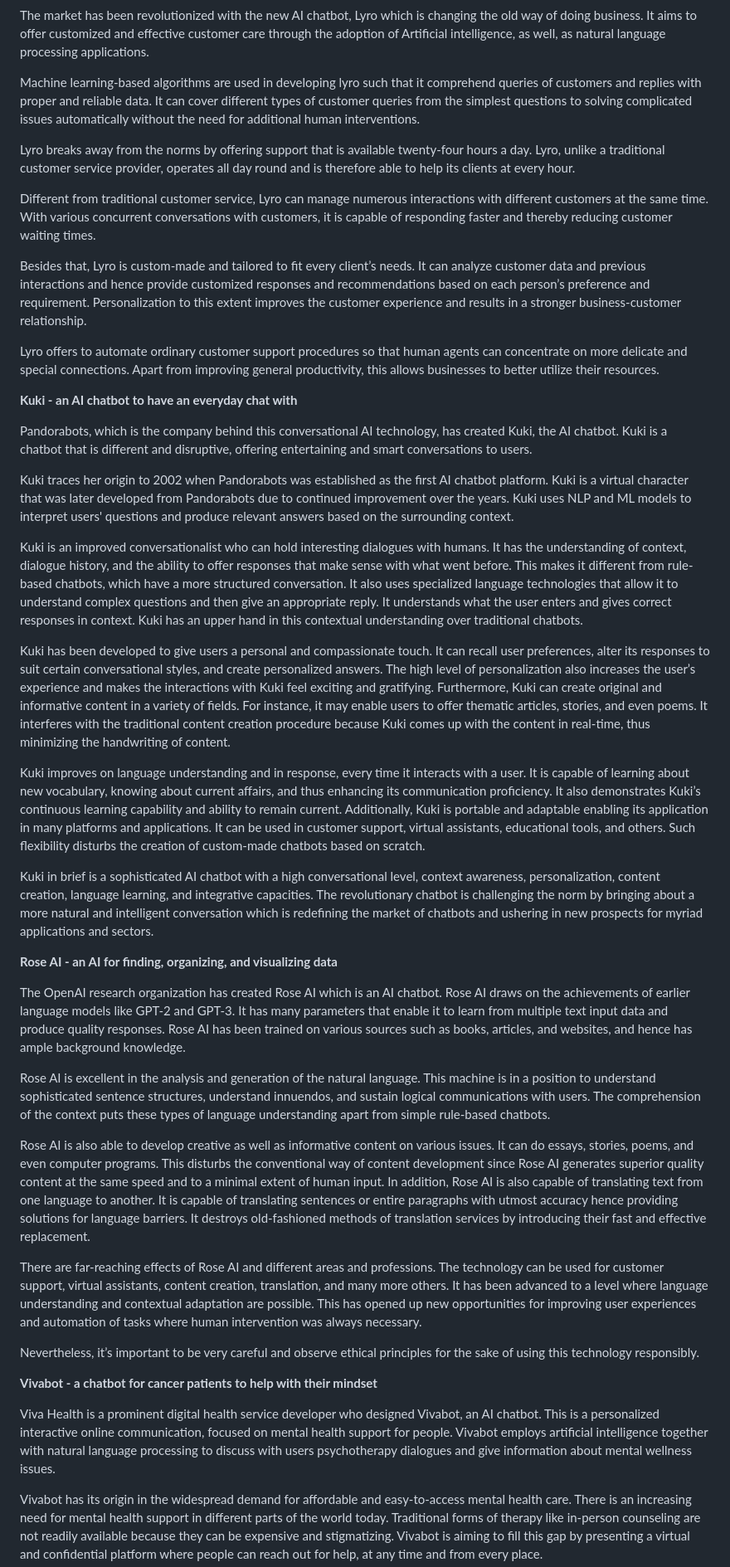
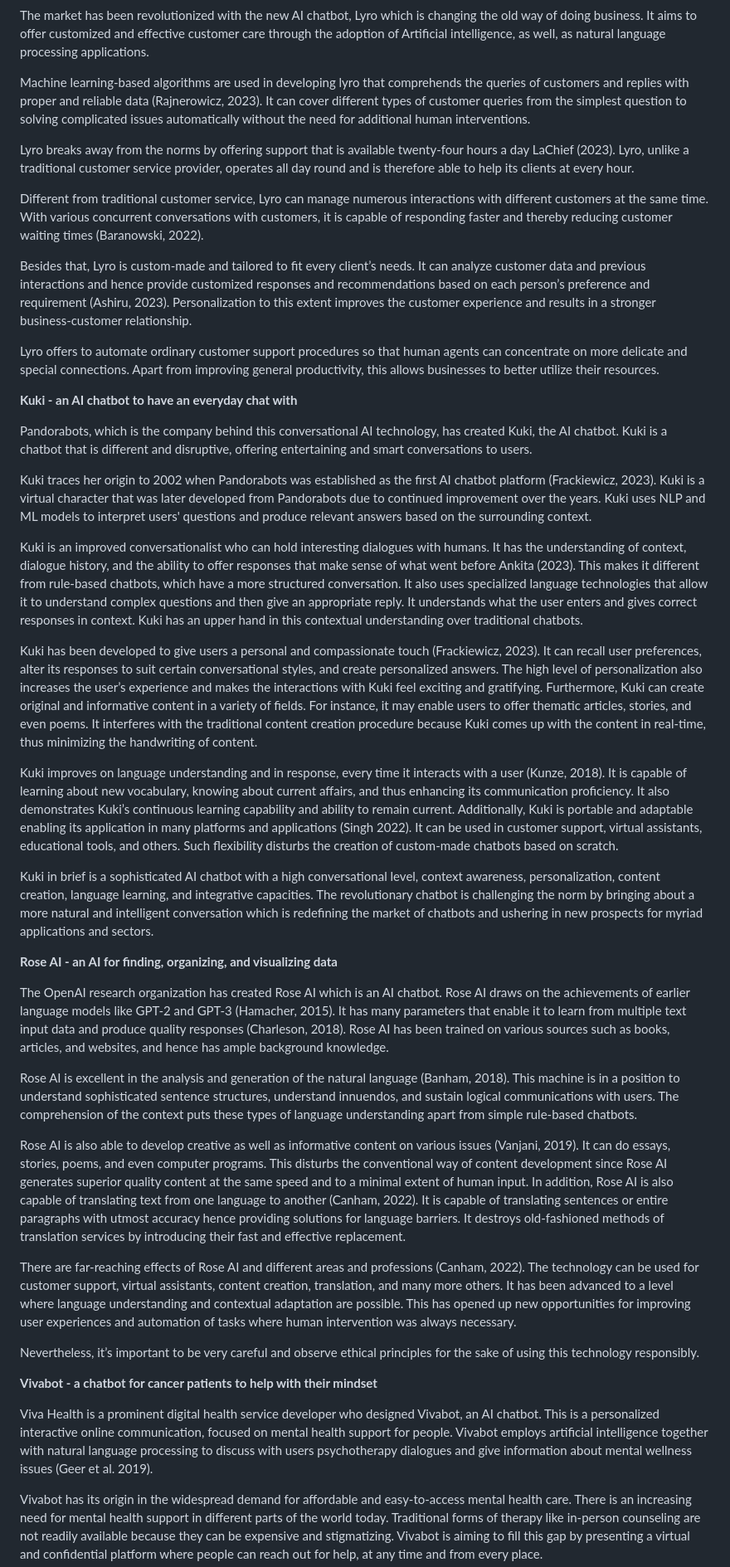
Before and after one commit to Jcreal2206/mms142-groupL-2023.github.io, a Markdown page: README.md, the part around one of its changes. Shown at 83% size. GitHub-like rendering.

Commit message:
Update README.md
I add references

```diff
--- a/README.md
+++ b/README.md
@@ -26,13 +26,13 @@ Let’s dive in and explore the most innovative chatbots one by one.
 
 The market has been revolutionized with the new AI chatbot, Lyro which is changing the old way of doing business. It aims to offer customized and effective customer care through the adoption of Artificial intelligence, as well, as natural language processing applications.
 
-Machine learning-based algorithms are used in developing lyro such that it comprehend queries of customers and replies with proper and reliable data. It can cover different types of customer queries from the simplest questions to solving complicated issues automatically without the need for additional human interventions.
+Machine learning-based algorithms are used in developing lyro  that comprehends the queries of customers and replies with proper and reliable data (Rajnerowicz, 2023). It can cover different types of customer queries from the simplest question to solving complicated issues automatically without the need for additional human interventions.
 
-Lyro breaks away from the norms by offering support that is available twenty-four hours a day. Lyro, unlike a traditional customer service provider, operates all day round and is therefore able to help its clients at every hour.
+Lyro breaks away from the norms by offering support that is available twenty-four hours a day LaChief (2023). Lyro, unlike a traditional customer service provider, operates all day round and is therefore able to help its clients at every hour.
 
-Different from traditional customer service, Lyro can manage numerous interactions with different customers at the same time. With various concurrent conversations with customers, it is capable of responding faster and thereby reducing customer waiting times.
+Different from traditional customer service, Lyro can manage numerous interactions with different customers at the same time. With various concurrent conversations with customers, it is capable of responding faster and thereby reducing customer waiting times (Baranowski, 2022).
 
-Besides that, Lyro is custom-made and tailored to fit every client’s needs. It can analyze customer data and previous interactions and hence provide customized responses and recommendations based on each person’s preference and requirement. Personalization to this extent improves the customer experience and results in a stronger business-customer relationship.
+Besides that, Lyro is custom-made and tailored to fit every client’s needs. It can analyze customer data and previous interactions and hence provide customized responses and recommendations based on each person’s preference and requirement (Ashiru, 2023). Personalization to this extent improves the customer experience and results in a stronger business-customer relationship.
 
 Lyro offers to automate ordinary customer support procedures so that human agents can concentrate on more delicate and special connections. Apart from improving general productivity, this allows businesses to better utilize their resources.
 
@@ -40,31 +40,31 @@ Lyro offers to automate ordinary customer support procedures so that human agent
 
 Pandorabots, which is the company behind this conversational AI technology, has created Kuki, the AI chatbot. Kuki is a chatbot that is different and disruptive, offering entertaining and smart conversations to users.
 
-Kuki traces her origin to 2002 when Pandorabots was established as the first AI chatbot platform. Kuki is a virtual character that was later developed from Pandorabots due to continued improvement over the years. Kuki uses NLP and ML models to interpret users' questions and produce relevant answers based on the surrounding context.
+Kuki traces her origin to 2002 when Pandorabots was established as the first AI chatbot platform (Frackiewicz, 2023). Kuki is a virtual character that was later developed from Pandorabots due to continued improvement over the years. Kuki uses NLP and ML models to interpret users' questions and produce relevant answers based on the surrounding context.
 
-Kuki is an improved conversationalist who can hold interesting dialogues with humans. It has the understanding of context, dialogue history, and the ability to offer responses that make sense with what went before. This makes it different from rule-based chatbots, which have a more structured conversation. It also uses specialized language technologies that allow it to understand complex questions and then give an appropriate reply. It understands what the user enters and gives correct responses in context. Kuki has an upper hand in this contextual understanding over traditional chatbots.
+Kuki is an improved conversationalist who can hold interesting dialogues with humans. It has the understanding of context, dialogue history, and the ability to offer responses that make sense of what went before Ankita (2023). This makes it different from rule-based chatbots, which have a more structured conversation. It also uses specialized language technologies that allow it to understand complex questions and then give an appropriate reply. It understands what the user enters and gives correct responses in context. Kuki has an upper hand in this contextual understanding over traditional chatbots.
 
-Kuki has been developed to give users a personal and compassionate touch. It can recall user preferences, alter its responses to suit certain conversational styles, and create personalized answers. The high level of personalization also increases the user’s experience and makes the interactions with Kuki feel exciting and gratifying. Furthermore, Kuki can create original and informative content in a variety of fields. For instance, it may enable users to offer thematic articles, stories, and even poems. It interferes with the traditional content creation procedure because Kuki comes up with the content in real-time, thus minimizing the handwriting of content.
+Kuki has been developed to give users a personal and compassionate touch (Frackiewicz, 2023). It can recall user preferences, alter its responses to suit certain conversational styles, and create personalized answers. The high level of personalization also increases the user’s experience and makes the interactions with Kuki feel exciting and gratifying. Furthermore, Kuki can create original and informative content in a variety of fields. For instance, it may enable users to offer thematic articles, stories, and even poems. It interferes with the traditional content creation procedure because Kuki comes up with the content in real-time, thus minimizing the handwriting of content.
 
-Kuki improves on language understanding and in response, every time it interacts with a user. It is capable of learning about new vocabulary, knowing about current affairs, and thus enhancing its communication proficiency. It also demonstrates Kuki’s continuous learning capability and ability to remain current. Additionally, Kuki is portable and adaptable enabling its application in many platforms and applications. It can be used in customer support, virtual assistants, educational tools, and others. Such flexibility disturbs the creation of custom-made chatbots based on scratch.
+Kuki improves on language understanding and in response, every time it interacts with a user (Kunze, 2018). It is capable of learning about new vocabulary, knowing about current affairs, and thus enhancing its communication proficiency. It also demonstrates Kuki’s continuous learning capability and ability to remain current. Additionally, Kuki is portable and adaptable enabling its application in many platforms and applications (Singh 2022). It can be used in customer support, virtual assistants, educational tools, and others. Such flexibility disturbs the creation of custom-made chatbots based on scratch.
 
 Kuki in brief is a sophisticated AI chatbot with a high conversational level, context awareness, personalization, content creation, language learning, and integrative capacities. The revolutionary chatbot is challenging the norm by bringing about a more natural and intelligent conversation which is redefining the market of chatbots and ushering in new prospects for myriad applications and sectors.
 
 **Rose AI - an AI for finding, organizing, and visualizing data**
 
-The OpenAI research organization has created Rose AI which is an AI chatbot. Rose AI draws on the achievements of earlier language models like GPT-2 and GPT-3. It has many parameters that enable it to learn from multiple text input data and produce quality responses. Rose AI has been trained on various sources such as books, articles, and websites, and hence has ample background knowledge.
+The OpenAI research organization has created Rose AI which is an AI chatbot. Rose AI draws on the achievements of earlier language models like GPT-2 and GPT-3 (Hamacher, 2015). It has many parameters that enable it to learn from multiple text input data and produce quality responses (Charleson, 2018). Rose AI has been trained on various sources such as books, articles, and websites, and hence has ample background knowledge.
 
-Rose AI is excellent in the analysis and generation of the natural language. This machine is in a position to understand sophisticated sentence structures, understand innuendos, and sustain logical communications with users. The comprehension of the context puts these types of language understanding apart from simple rule-based chatbots.
+Rose AI is excellent in the analysis and generation of the natural language (Banham, 2018). This machine is in a position to understand sophisticated sentence structures, understand innuendos, and sustain logical communications with users. The comprehension of the context puts these types of language understanding apart from simple rule-based chatbots.
 
-Rose AI is also able to develop creative as well as informative content on various issues. It can do essays, stories, poems, and even computer programs. This disturbs the conventional way of content development since Rose AI generates superior quality content at the same speed and to a minimal extent of human input. In addition, Rose AI is also capable of translating text from one language to another. It is capable of translating sentences or entire paragraphs with utmost accuracy hence providing solutions for language barriers. It destroys old-fashioned methods of translation services by introducing their fast and effective replacement.
+Rose AI is also able to develop creative as well as informative content on various issues (Vanjani, 2019). It can do essays, stories, poems, and even computer programs. This disturbs the conventional way of content development since Rose AI generates superior quality content at the same speed and to a minimal extent of human input. In addition, Rose AI is also capable of translating text from one language to another (Canham, 2022). It is capable of translating sentences or entire paragraphs with utmost accuracy hence providing solutions for language barriers. It destroys old-fashioned methods of translation services by introducing their fast and effective replacement.
 
-There are far-reaching effects of Rose AI and different areas and professions. The technology can be used for customer support, virtual assistants, content creation, translation, and many more others. It has been advanced to a level where language understanding and contextual adaptation are possible. This has opened up new opportunities for improving user experiences and automation of tasks where human intervention was always necessary.
+There are far-reaching effects of Rose AI and different areas and professions (Canham, 2022). The technology can be used for customer support, virtual assistants, content creation, translation, and many more others. It has been advanced to a level where language understanding and contextual adaptation are possible. This has opened up new opportunities for improving user experiences and automation of tasks where human intervention was always necessary.
 
 Nevertheless, it’s important to be very careful and observe ethical principles for the sake of using this technology responsibly.
 
 **Vivabot - a chatbot for cancer patients to help with their mindset**
 
-Viva Health is a prominent digital health service developer who designed Vivabot, an AI chatbot. This is a personalized interactive online communication, focused on mental health support for people. Vivabot employs artificial intelligence together with natural language processing to discuss with users psychotherapy dialogues and give information about mental wellness issues.
+Viva Health is a prominent digital health service developer who designed Vivabot, an AI chatbot. This is a personalized interactive online communication, focused on mental health support for people. Vivabot employs artificial intelligence together with natural language processing to discuss with users psychotherapy dialogues and give information about mental wellness issues (Geer et al. 2019).
 
 Vivabot has its origin in the widespread demand for affordable and easy-to-access mental health care. There is an increasing need for mental health support in different parts of the world today. Traditional forms of therapy like in-person counseling are not readily available because they can be expensive and stigmatizing. Vivabot is aiming to fill this gap by presenting a virtual and confidential platform where people can reach out for help, at any time and from every place.
 
```
Also changed, not shown: other parts of README.md (+55 -13 lines).
